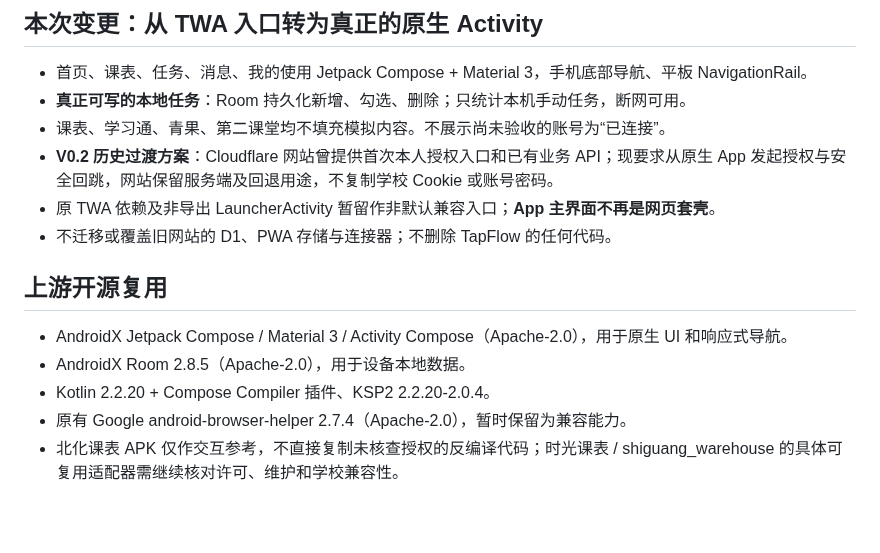
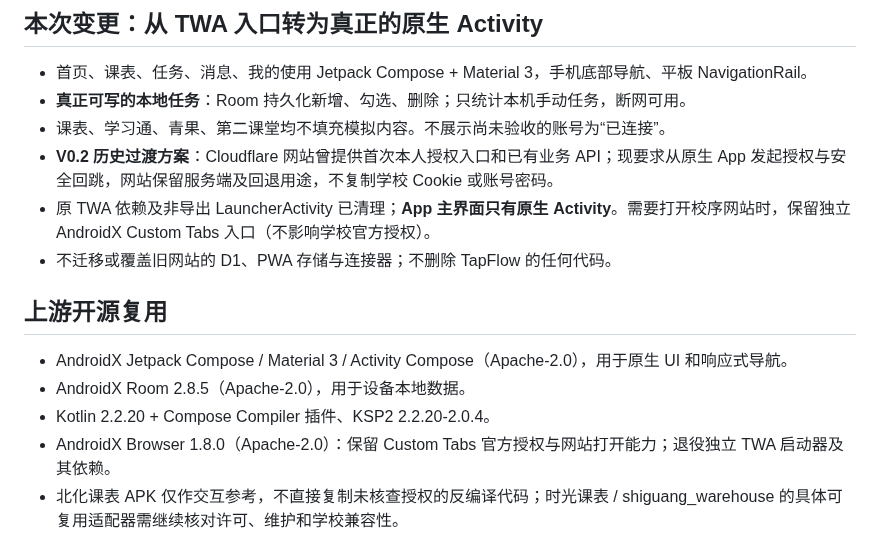
Before and after one commit to 07xh/dorm-os, a Markdown page: apps/xiaoxu-android/README.md, the part around the change. Rendered like a GitHub page; blank space fills up the shorter version.

Commit message:
docs(android): record native-only launcher

```diff
--- a/apps/xiaoxu-android/README.md
+++ b/apps/xiaoxu-android/README.md
@@ -224,7 +224,7 @@
 - **真正可写的本地任务**：Room 持久化新增、勾选、删除；只统计本机手动任务，断网可用。
 - 课表、学习通、青果、第二课堂均不填充模拟内容。不展示尚未验收的账号为“已连接”。
 - **V0.2 历史过渡方案**：Cloudflare 网站曾提供首次本人授权入口和已有业务 API；现要求从原生 App 发起授权与安全回跳，网站保留服务端及回退用途，不复制学校 Cookie 或账号密码。
-- 原 TWA 依赖及非导出 LauncherActivity 暂留作非默认兼容入口；**App 主界面不再是网页套壳**。
+- 原 TWA 依赖及非导出 LauncherActivity 已清理；**App 主界面只有原生 Activity**。需要打开校序网站时，保留独立 AndroidX Custom Tabs 入口（不影响学校官方授权）。
 - 不迁移或覆盖旧网站的 D1、PWA 存储与连接器；不删除 TapFlow 的任何代码。
 
 ## 上游开源复用
@@ -232,7 +232,7 @@
 - AndroidX Jetpack Compose / Material 3 / Activity Compose（Apache-2.0），用于原生 UI 和响应式导航。
 - AndroidX Room 2.8.5（Apache-2.0），用于设备本地数据。
 - Kotlin 2.2.20 + Compose Compiler 插件、KSP2 2.2.20-2.0.4。
-- 原有 Google android-browser-helper 2.7.4（Apache-2.0），暂时保留为兼容能力。
+- AndroidX Browser 1.8.0（Apache-2.0）：保留 Custom Tabs 官方授权与网站打开能力；退役独立 TWA 启动器及其依赖。
 - 北化课表 APK 仅作交互参考，不直接复制未核查授权的反编译代码；时光课表 / shiguang_warehouse 的具体可复用适配器需继续核对许可、维护和学校兼容性。
 
 ## 建立环境与构建
```
